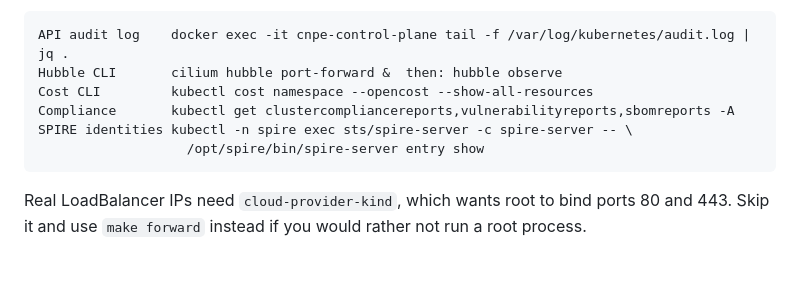
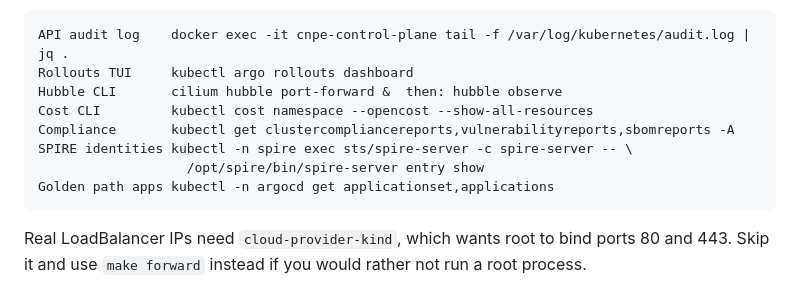
Before and after one commit to rbstp/cnpe-exam-prep, a Markdown page: README.md, the part around the change. Drawn GitHub-style; blank space fills up the shorter version.

Commit message:
Put the Rollouts and golden-path commands back in the urls sample
Trimming that block dropped two commands that are not obvious from anywhere
else in the README.

Co-Authored-By: Claude Opus 5 <noreply@anthropic.com>
Claude-Session: https://claude.ai/code/session_01LgMVM9qpmAqJFX4kTfDT7F

````diff
--- a/README.md
+++ b/README.md
@@ -262,11 +262,13 @@ things with no UI are worth knowing about:
 
 ```
 API audit log    docker exec -it cnpe-control-plane tail -f /var/log/kubernetes/audit.log | jq .
+Rollouts TUI     kubectl argo rollouts dashboard
 Hubble CLI       cilium hubble port-forward &  then: hubble observe
 Cost CLI         kubectl cost namespace --opencost --show-all-resources
 Compliance       kubectl get clustercompliancereports,vulnerabilityreports,sbomreports -A
 SPIRE identities kubectl -n spire exec sts/spire-server -c spire-server -- \
                    /opt/spire/bin/spire-server entry show
+Golden path apps kubectl -n argocd get applicationset,applications
 ```
 
 Real LoadBalancer IPs need `cloud-provider-kind`, which wants root to bind ports 80 and 443. Skip it and use `make forward` instead if you would rather not run a root process.
````
